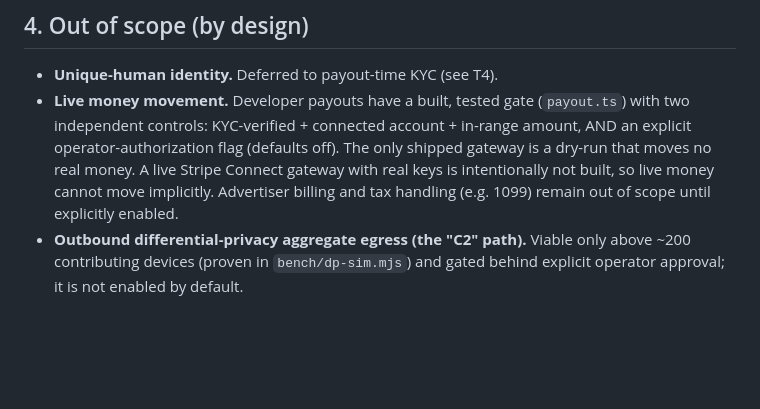
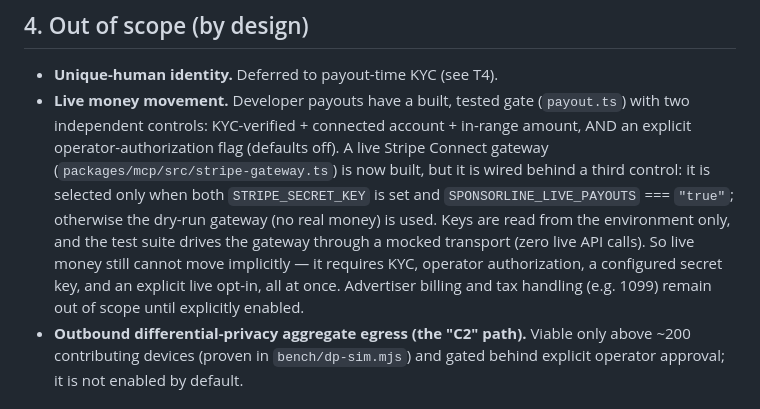
Before and after one commit to rudycelekli/sponsorline, a Markdown page: docs/security/threat-model.md, the part around the change. GitHub-like rendering; blank space fills up the shorter version.

```diff
--- a/docs/security/threat-model.md
+++ b/docs/security/threat-model.md
@@ -109,10 +109,14 @@ a different layer.
 - **Unique-human identity.** Deferred to payout-time KYC (see T4).
 - **Live money movement.** Developer payouts have a built, tested gate (`payout.ts`) with two
   independent controls: KYC-verified + connected account + in-range amount, AND an explicit
-  operator-authorization flag (defaults off). The only shipped gateway is a dry-run that moves
-  no real money. A live Stripe Connect gateway with real keys is intentionally not built, so
-  live money cannot move implicitly. Advertiser billing and tax handling (e.g. 1099) remain
-  out of scope until explicitly enabled.
+  operator-authorization flag (defaults off). A live Stripe Connect gateway
+  (`packages/mcp/src/stripe-gateway.ts`) is now built, but it is wired behind a third control:
+  it is selected only when both `STRIPE_SECRET_KEY` is set and `SPONSORLINE_LIVE_PAYOUTS` ===
+  `"true"`; otherwise the dry-run gateway (no real money) is used. Keys are read from the
+  environment only, and the test suite drives the gateway through a mocked transport (zero live
+  API calls). So live money still cannot move implicitly — it requires KYC, operator
+  authorization, a configured secret key, and an explicit live opt-in, all at once. Advertiser
+  billing and tax handling (e.g. 1099) remain out of scope until explicitly enabled.
 - **Outbound differential-privacy aggregate egress (the "C2" path).** Viable only above
   ~200 contributing devices (proven in `bench/dp-sim.mjs`) and gated behind explicit operator
   approval; it is not enabled by default.
```
Also changed, not shown: SECURITY.md (+9 -5 lines).
